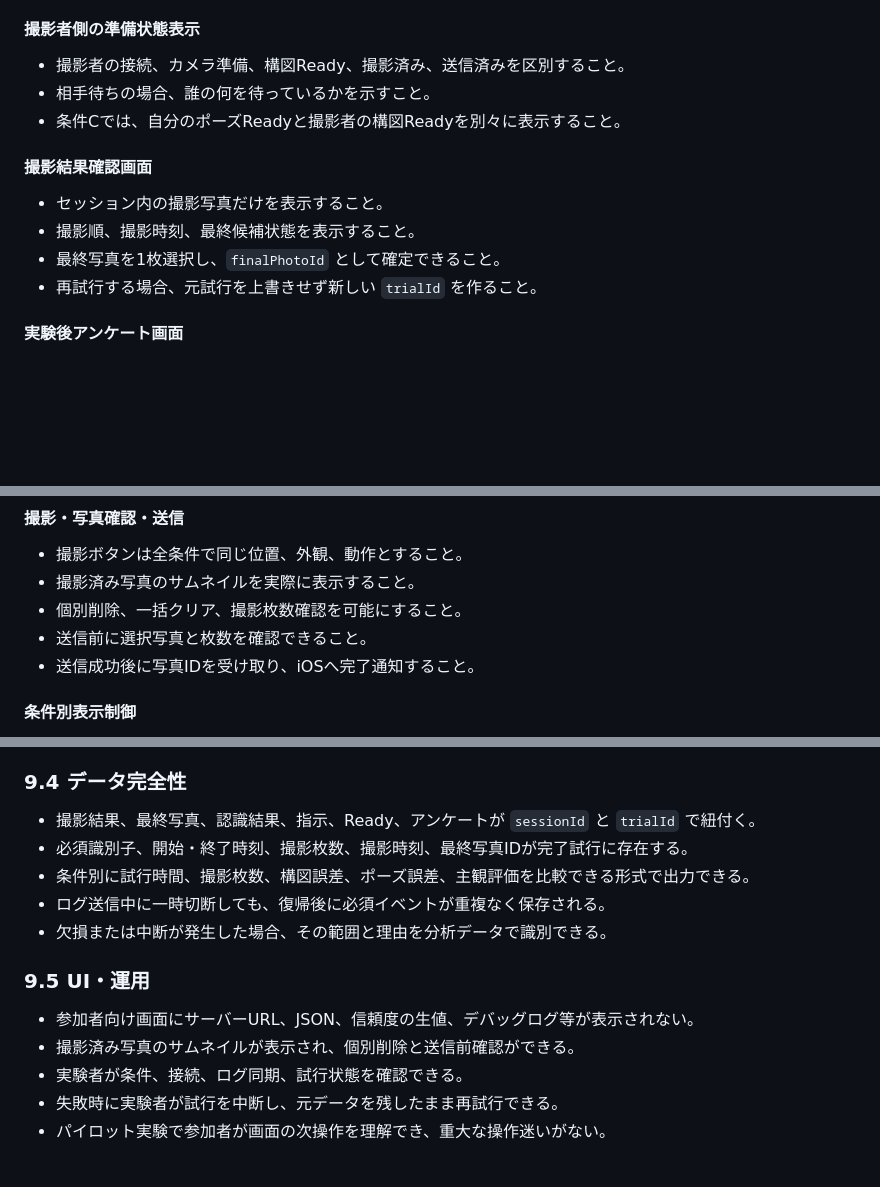
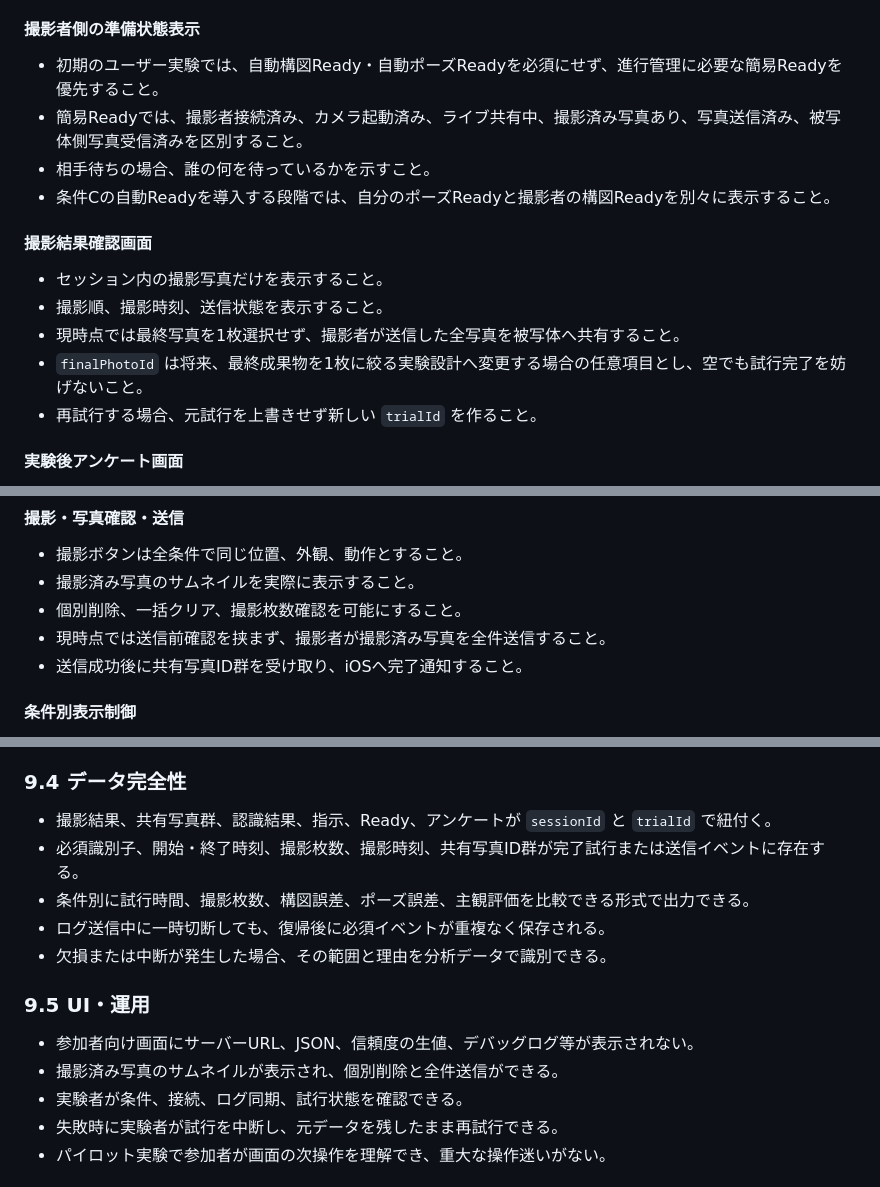
Before and after one commit to Yurin/2026Collaboratry_Photographer_Interface, a Markdown page: EXPERIMENT_REQUIREMENTS.md, 3 parts joined by grey strips. GitHub-like rendering; blank space fills up the shorter version.

```diff
--- a/EXPERIMENT_REQUIREMENTS.md
+++ b/EXPERIMENT_REQUIREMENTS.md
@@ -387,15 +387,17 @@ Phase 1の基盤として、実験セッション作成、条件A/B/C、試行
 
 #### 撮影者側の準備状態表示
 
-- 撮影者の接続、カメラ準備、構図Ready、撮影済み、送信済みを区別すること。
+- 初期のユーザー実験では、自動構図Ready・自動ポーズReadyを必須にせず、進行管理に必要な簡易Readyを優先すること。
+- 簡易Readyでは、撮影者接続済み、カメラ起動済み、ライブ共有中、撮影済み写真あり、写真送信済み、被写体側写真受信済みを区別すること。
 - 相手待ちの場合、誰の何を待っているかを示すこと。
-- 条件Cでは、自分のポーズReadyと撮影者の構図Readyを別々に表示すること。
+- 条件Cの自動Readyを導入する段階では、自分のポーズReadyと撮影者の構図Readyを別々に表示すること。
 
 #### 撮影結果確認画面
 
 - セッション内の撮影写真だけを表示すること。
-- 撮影順、撮影時刻、最終候補状態を表示すること。
-- 最終写真を1枚選択し、`finalPhotoId` として確定できること。
+- 撮影順、撮影時刻、送信状態を表示すること。
+- 現時点では最終写真を1枚選択せず、撮影者が送信した全写真を被写体へ共有すること。
+- `finalPhotoId` は将来、最終成果物を1枚に絞る実験設計へ変更する場合の任意項目とし、空でも試行完了を妨げないこと。
 - 再試行する場合、元試行を上書きせず新しい `trialId` を作ること。
 
 #### 実験後アンケート画面
@@ -443,8 +445,8 @@ Phase 1の基盤として、実験セッション作成、条件A/B/C、試行
 - 撮影ボタンは全条件で同じ位置、外観、動作とすること。
 - 撮影済み写真のサムネイルを実際に表示すること。
 - 個別削除、一括クリア、撮影枚数確認を可能にすること。
-- 送信前に選択写真と枚数を確認できること。
-- 送信成功後に写真IDを受け取り、iOSへ完了通知すること。
+- 現時点では送信前確認を挟まず、撮影者が撮影済み写真を全件送信すること。
+- 送信成功後に共有写真ID群を受け取り、iOSへ完了通知すること。
 
 #### 条件別表示制御
 
@@ -654,8 +657,8 @@ uploads/<sessionId>/
 
 ### 9.4 データ完全性
 
-- 撮影結果、最終写真、認識結果、指示、Ready、アンケートが `sessionId` と `trialId` で紐付く。
-- 必須識別子、開始・終了時刻、撮影枚数、撮影時刻、最終写真IDが完了試行に存在する。
+- 撮影結果、共有写真群、認識結果、指示、Ready、アンケートが `sessionId` と `trialId` で紐付く。
+- 必須識別子、開始・終了時刻、撮影枚数、撮影時刻、共有写真ID群が完了試行または送信イベントに存在する。
 - 条件別に試行時間、撮影枚数、構図誤差、ポーズ誤差、主観評価を比較できる形式で出力できる。
 - ログ送信中に一時切断しても、復帰後に必須イベントが重複なく保存される。
 - 欠損または中断が発生した場合、その範囲と理由を分析データで識別できる。
@@ -663,7 +666,7 @@ uploads/<sessionId>/
 ### 9.5 UI・運用
 
 - 参加者向け画面にサーバーURL、JSON、信頼度の生値、デバッグログ等が表示されない。
-- 撮影済み写真のサムネイルが表示され、個別削除と送信前確認ができる。
+- 撮影済み写真のサムネイルが表示され、個別削除と全件送信ができる。
 - 実験者が条件、接続、ログ同期、試行状態を確認できる。
 - 失敗時に実験者が試行を中断し、元データを残したまま再試行できる。
 - パイロット実験で参加者が画面の次操作を理解でき、重大な操作迷いがない。
```
Also changed, not shown: other parts of EXPERIMENT_REQUIREMENTS.md (+9 -8 lines), REQUIREMENTS.md (+19 -8 lines).
